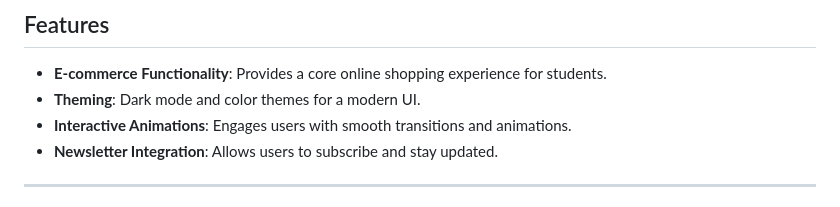
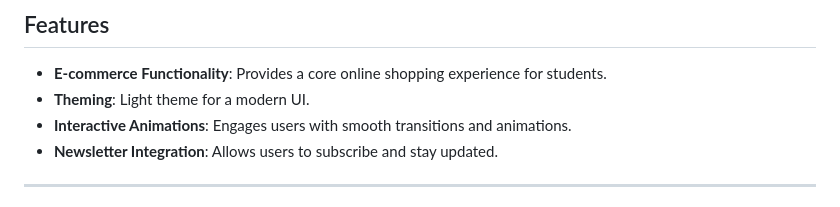
Before and after one commit to gabrielanyosa1/rethreadecommerceproject, a Markdown page: README.md, the part around the change. Rendered like a GitHub page.

```diff
--- a/README.md
+++ b/README.md
@@ -98,7 +98,7 @@ This project can be deployed on **Render** for hosting a Python Flask applicatio
 ## Features
 
 - **E-commerce Functionality**: Provides a core online shopping experience for students.
-- **Theming**: Dark mode and color themes for a modern UI.
+- **Theming**: Light theme for a modern UI.
 - **Interactive Animations**: Engages users with smooth transitions and animations.
 - **Newsletter Integration**: Allows users to subscribe and stay updated.
 
```
